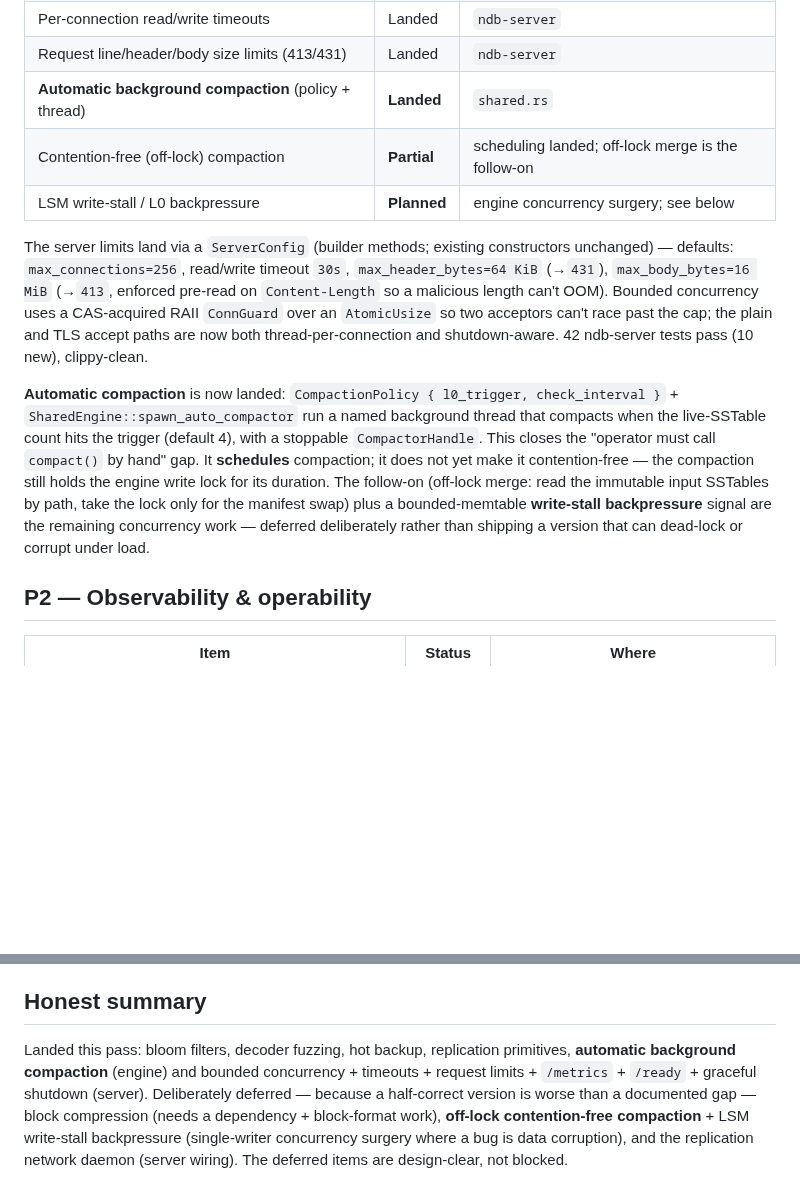
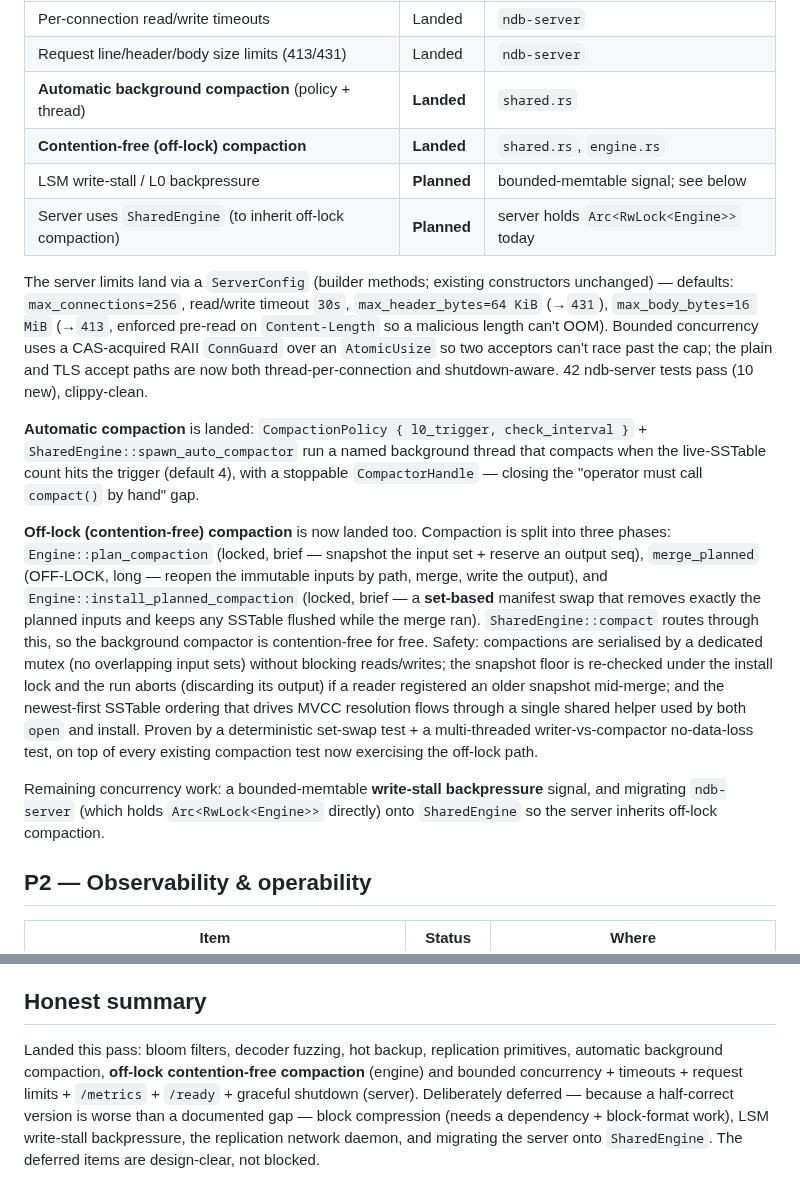
Before and after one commit to goldrag1/nDB, a Markdown page: docs/architecture/production-readiness.md, 2 parts joined by grey strips. GitHub-like rendering; blank space fills up the shorter version.

Commit message:
docs(architecture): mark off-lock contention-free compaction as landed
Co-Authored-By: Claude Opus 4.8 (1M context) <noreply@anthropic.com>

```diff
--- a/docs/architecture/production-readiness.md
+++ b/docs/architecture/production-readiness.md
@@ -40,8 +40,9 @@ possibly-corrupt disk, so this is load-bearing.
 | Per-connection read/write timeouts | Landed | `ndb-server` |
 | Request line/header/body size limits (413/431) | Landed | `ndb-server` |
 | **Automatic background compaction** (policy + thread) | **Landed** | `shared.rs` |
-| Contention-free (off-lock) compaction | **Partial** | scheduling landed; off-lock merge is the follow-on |
-| LSM write-stall / L0 backpressure | **Planned** | engine concurrency surgery; see below |
+| **Contention-free (off-lock) compaction** | **Landed** | `shared.rs`, `engine.rs` |
+| LSM write-stall / L0 backpressure | **Planned** | bounded-memtable signal; see below |
+| Server uses `SharedEngine` (to inherit off-lock compaction) | **Planned** | server holds `Arc<RwLock<Engine>>` today |
 
 The server limits land via a `ServerConfig` (builder methods; existing
 constructors unchanged) — defaults: `max_connections=256`, read/write
@@ -52,17 +53,32 @@ OOM). Bounded concurrency uses a CAS-acquired RAII `ConnGuard` over an
 accept paths are now both thread-per-connection and shutdown-aware. 42
 ndb-server tests pass (10 new), clippy-clean.
 
-**Automatic compaction** is now landed: `CompactionPolicy { l0_trigger,
+**Automatic compaction** is landed: `CompactionPolicy { l0_trigger,
 check_interval }` + `SharedEngine::spawn_auto_compactor` run a named
 background thread that compacts when the live-SSTable count hits the
-trigger (default 4), with a stoppable `CompactorHandle`. This closes the
-"operator must call `compact()` by hand" gap. It **schedules** compaction;
-it does not yet make it contention-free — the compaction still holds the
-engine write lock for its duration. The follow-on (off-lock merge: read the
-immutable input SSTables by path, take the lock only for the manifest swap)
-plus a bounded-memtable **write-stall backpressure** signal are the
-remaining concurrency work — deferred deliberately rather than shipping a
-version that can dead-lock or corrupt under load.
+trigger (default 4), with a stoppable `CompactorHandle` — closing the
+"operator must call `compact()` by hand" gap.
+
+**Off-lock (contention-free) compaction** is now landed too. Compaction is
+split into three phases: `Engine::plan_compaction` (locked, brief —
+snapshot the input set + reserve an output seq), `merge_planned` (OFF-LOCK,
+long — reopen the immutable inputs by path, merge, write the output), and
+`Engine::install_planned_compaction` (locked, brief — a **set-based**
+manifest swap that removes exactly the planned inputs and keeps any SSTable
+flushed while the merge ran). `SharedEngine::compact` routes through this,
+so the background compactor is contention-free for free. Safety: compactions
+are serialised by a dedicated mutex (no overlapping input sets) without
+blocking reads/writes; the snapshot floor is re-checked under the install
+lock and the run aborts (discarding its output) if a reader registered an
+older snapshot mid-merge; and the newest-first SSTable ordering that drives
+MVCC resolution flows through a single shared helper used by both `open` and
+install. Proven by a deterministic set-swap test + a multi-threaded
+writer-vs-compactor no-data-loss test, on top of every existing compaction
+test now exercising the off-lock path.
+
+Remaining concurrency work: a bounded-memtable **write-stall backpressure**
+signal, and migrating `ndb-server` (which holds `Arc<RwLock<Engine>>`
+directly) onto `SharedEngine` so the server inherits off-lock compaction.
 
 ## P2 — Observability & operability
 
@@ -116,11 +132,10 @@ without a base-backup re-sync.
 ## Honest summary
 
 Landed this pass: bloom filters, decoder fuzzing, hot backup, replication
-primitives, **automatic background compaction** (engine) and bounded
-concurrency + timeouts + request limits + `/metrics` + `/ready` + graceful
-shutdown (server). Deliberately deferred — because a half-correct version is
-worse than a documented gap — block compression (needs a dependency +
-block-format work), **off-lock contention-free compaction** + LSM
-write-stall backpressure (single-writer concurrency surgery where a bug is
-data corruption), and the replication network daemon (server wiring). The
-deferred items are design-clear, not blocked.
+primitives, automatic background compaction, **off-lock contention-free
+compaction** (engine) and bounded concurrency + timeouts + request limits +
+`/metrics` + `/ready` + graceful shutdown (server). Deliberately deferred —
+because a half-correct version is worse than a documented gap — block
+compression (needs a dependency + block-format work), LSM write-stall
+backpressure, the replication network daemon, and migrating the server onto
+`SharedEngine`. The deferred items are design-clear, not blocked.
```
